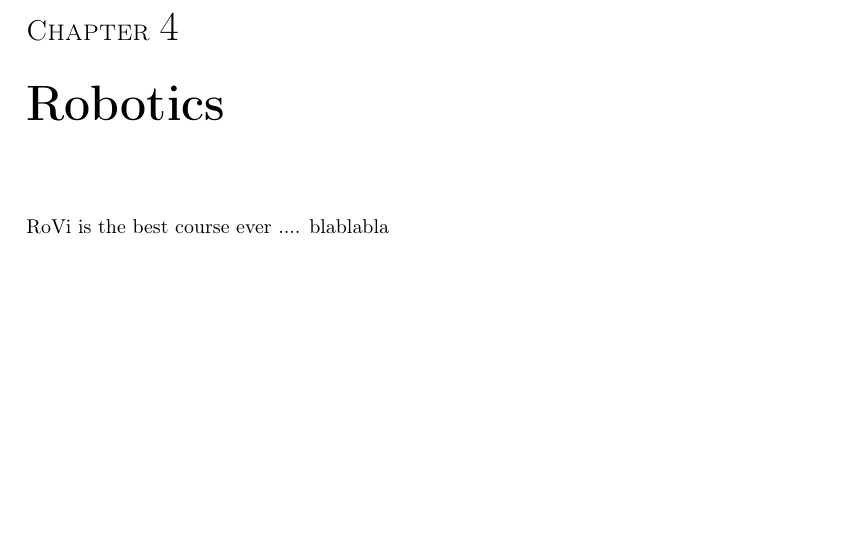
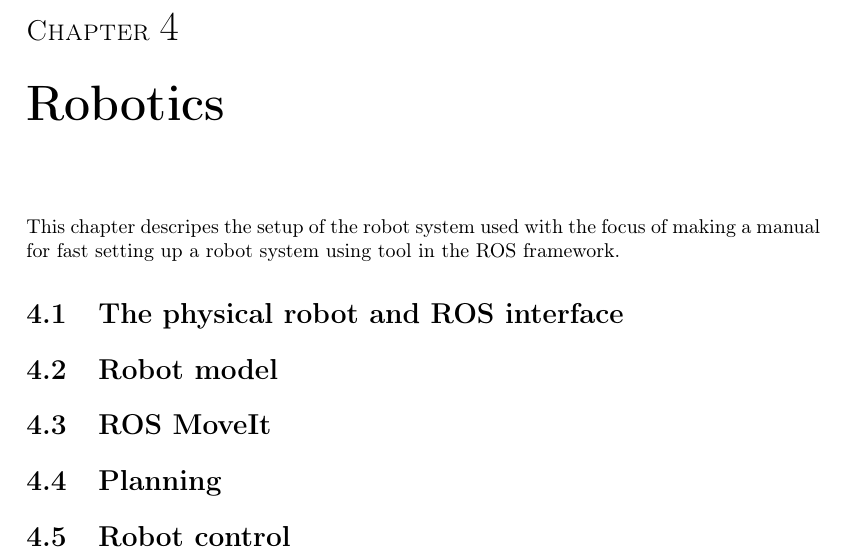
Before and after one commit to RobTek8Grp/RoVi-Report, a LaTeX thesis (main.tex, which reads content/05_robotics/robotics.tex): part of page 14 of 23, cut so that both start at the same text, the shorter picture padded with empty space. Compiled offline with pdfLaTeX.

Commit message:
Robotics chaptor sugestion added

```diff
--- a/content/05_robotics/robotics.tex
+++ b/content/05_robotics/robotics.tex
@@ -1,2 +1,39 @@
 \chapter{Robotics}
-RoVi is the best course ever .... blablabla
+This chapter descripes the setup of the robot system used with the focus of making a manual for fast setting up a robot system using tool in the ROS framework.
+
+% Needed components
+
+\section{The physical robot and ROS interface}
+% - Staübli (boot up)
+% - The tool unit and sensors (breif)
+% - Workcell
+% - The ROS service interface
+\section{Robot model}
+% - URDF format and tools
+% - - Collision model and visual model
+% - TF tree
+% - Visualization
+\section{ROS MoveIt}
+% - Features / introduction
+% - - OMPL - Motion planning
+% - - IKFast - Kinematic solver
+% - - FCL - Collision checking
+% - Importing the robot
+% - Interfaces (rviz, c++, trajectory service)
+% - - rviz, c++
+% - - controller manager (trajectory action interface)
+% - Constrainting the robot
+\section{Planning}
+% - PRM planner
+\section{Robot control}
+% - ROS Control
+
+%Motion planning
+%  general motion planning, kinematics
+%  Available tools in ROS
+%  MoveIt planner concepts
+%  Setting up a new robot with MoveIt
+%  Robot model (URDF (joints, links, limits, transforms) , CAD, rviz/TF)
+%Robot controller
+%
+%C++ planning interface
```
